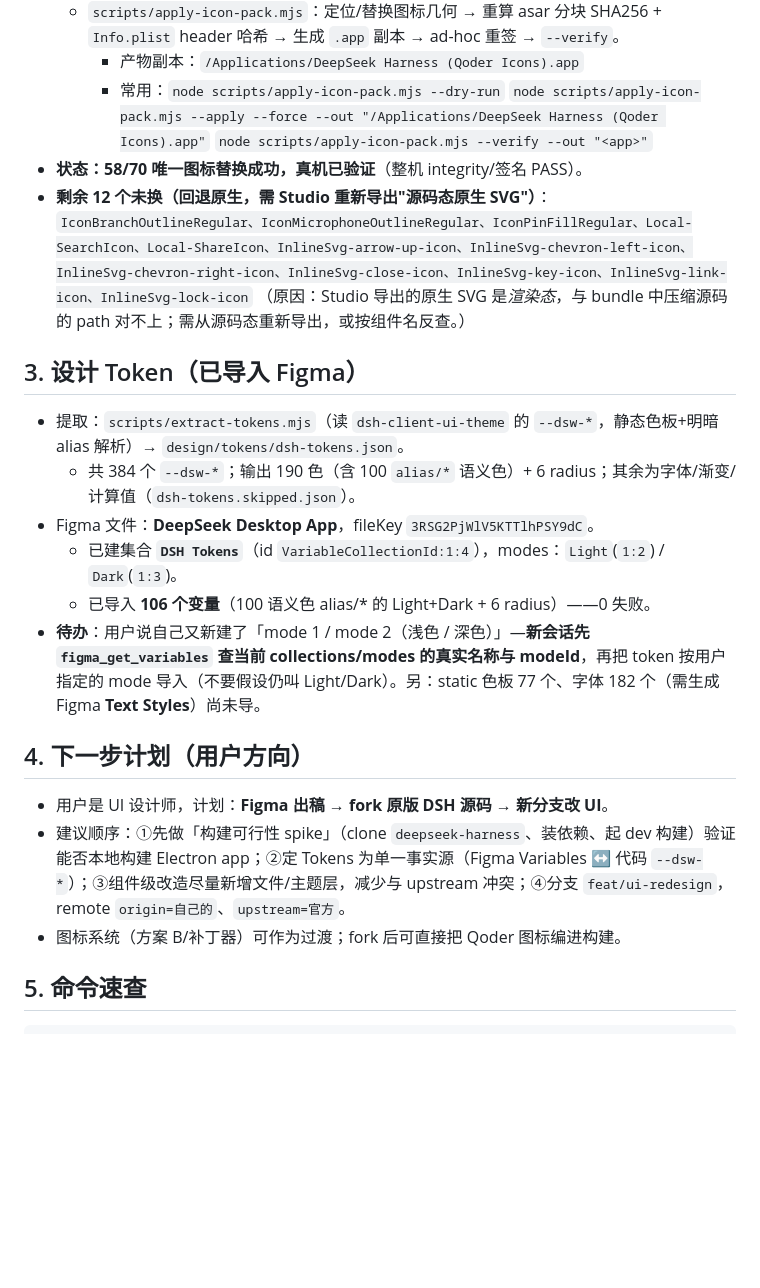
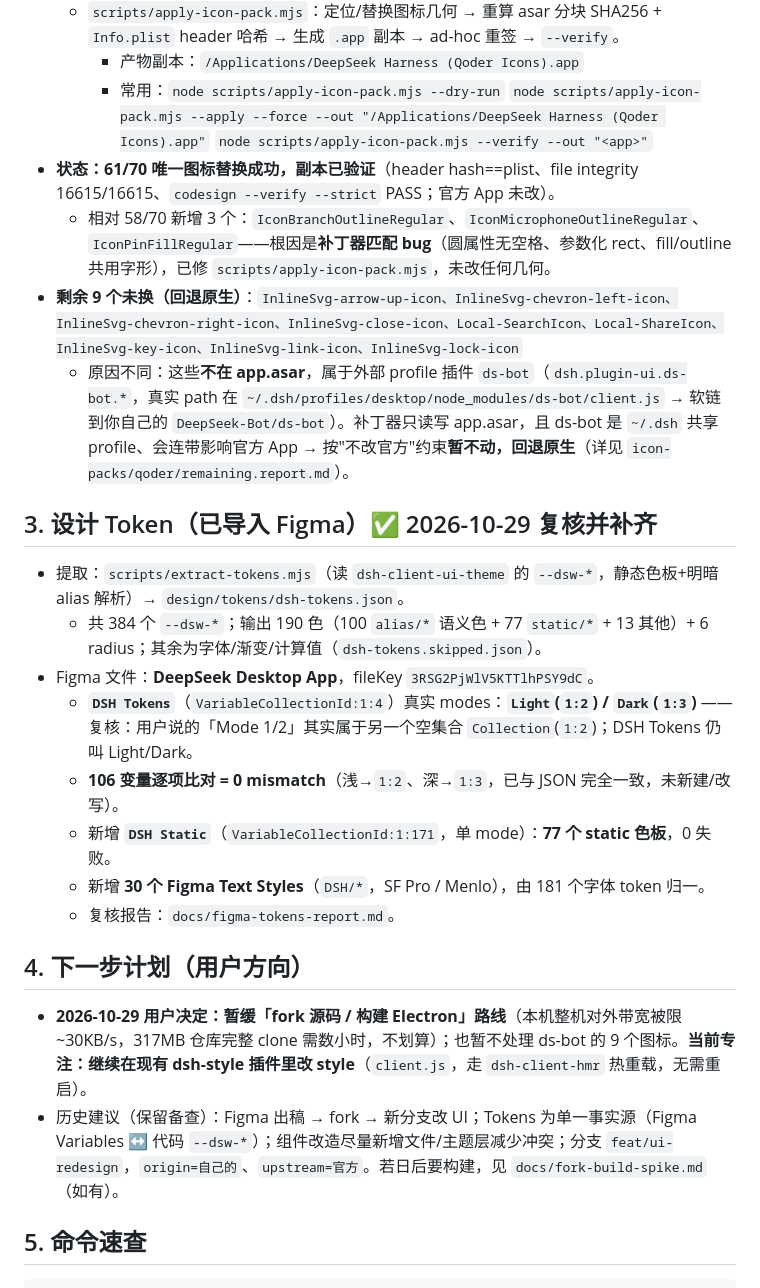
Before and after one commit to KouriVar/DeepSeek-Harness-Style, a Markdown page: docs/STATUS.md, the part around the change. Rendered like a GitHub page; blank space fills up the shorter version.

Commit message:
docs(tokens): verify DSH Tokens modes (Light/Dark) 0-diff; add DSH Static 77 + 30 Text Styles; update STATUS

````diff
--- a/docs/STATUS.md
+++ b/docs/STATUS.md
@@ -30,23 +30,24 @@
     - 常用：`node scripts/apply-icon-pack.mjs --dry-run`
       `node scripts/apply-icon-pack.mjs --apply --force --out "/Applications/DeepSeek Harness (Qoder Icons).app"`
       `node scripts/apply-icon-pack.mjs --verify --out "<app>"`
-- **状态：58/70 唯一图标替换成功，真机已验证**（整机 integrity/签名 PASS）。
-- **剩余 12 个未换（回退原生，需 Studio 重新导出"源码态原生 SVG"）**：
-  `IconBranchOutlineRegular、IconMicrophoneOutlineRegular、IconPinFillRegular、Local-SearchIcon、Local-ShareIcon、InlineSvg-arrow-up-icon、InlineSvg-chevron-left-icon、InlineSvg-chevron-right-icon、InlineSvg-close-icon、InlineSvg-key-icon、InlineSvg-link-icon、InlineSvg-lock-icon`
-  （原因：Studio 导出的原生 SVG 是*渲染态*，与 bundle 中压缩源码的 path 对不上；需从源码态重新导出，或按组件名反查。）
+- **状态：61/70 唯一图标替换成功，副本已验证**（header hash==plist、file integrity 16615/16615、`codesign --verify --strict` PASS；官方 App 未改）。
+  - 相对 58/70 新增 3 个：`IconBranchOutlineRegular`、`IconMicrophoneOutlineRegular`、`IconPinFillRegular`——根因是**补丁器匹配 bug**（圆属性无空格、参数化 rect、fill/outline 共用字形），已修 `scripts/apply-icon-pack.mjs`，未改任何几何。
+- **剩余 9 个未换（回退原生）**：`InlineSvg-arrow-up-icon、InlineSvg-chevron-left-icon、InlineSvg-chevron-right-icon、InlineSvg-close-icon、Local-SearchIcon、Local-ShareIcon、InlineSvg-key-icon、InlineSvg-link-icon、InlineSvg-lock-icon`
+  - 原因不同：这些**不在 app.asar**，属于外部 profile 插件 `ds-bot`（`dsh.plugin-ui.ds-bot.*`，真实 path 在 `~/.dsh/profiles/desktop/node_modules/ds-bot/client.js` → 软链到你自己的 `DeepSeek-Bot/ds-bot`）。补丁器只读写 app.asar，且 ds-bot 是 `~/.dsh` 共享 profile、会连带影响官方 App → 按"不改官方"约束**暂不动，回退原生**（详见 `icon-packs/qoder/remaining.report.md`）。
 
-## 3. 设计 Token（已导入 Figma）
+## 3. 设计 Token（已导入 Figma）✅ 2026-10-29 复核并补齐
 - 提取：`scripts/extract-tokens.mjs`（读 `dsh-client-ui-theme` 的 `--dsw-*`，静态色板+明暗 alias 解析）→ `design/tokens/dsh-tokens.json`。
-  - 共 384 个 `--dsw-*`；输出 190 色（含 100 `alias/*` 语义色）+ 6 radius；其余为字体/渐变/计算值（`dsh-tokens.skipped.json`）。
+  - 共 384 个 `--dsw-*`；输出 190 色（100 `alias/*` 语义色 + 77 `static/*` + 13 其他）+ 6 radius；其余为字体/渐变/计算值（`dsh-tokens.skipped.json`）。
 - Figma 文件：**DeepSeek Desktop App**，fileKey `3RSG2PjWlV5KTTlhPSY9dC`。
-  - 已建集合 **`DSH Tokens`**（id `VariableCollectionId:1:4`），modes：`Light`(`1:2`) / `Dark`(`1:3`)。
-  - 已导入 **106 个变量**（100 语义色 alias/* 的 Light+Dark + 6 radius）——0 失败。
-- **待办**：用户说自己又新建了「mode 1 / mode 2（浅色 / 深色）」—**新会话先 `figma_get_variables` 查当前 collections/modes 的真实名称与 modeId**，再把 token 按用户指定的 mode 导入（不要假设仍叫 Light/Dark）。另：static 色板 77 个、字体 182 个（需生成 Figma **Text Styles**）尚未导。
+  - **`DSH Tokens`**（`VariableCollectionId:1:4`）真实 modes：**`Light`(`1:2`) / `Dark`(`1:3`)** —— 复核：用户说的「Mode 1/2」其实属于另一个空集合 `Collection`(`1:2`)；DSH Tokens 仍叫 Light/Dark。
+  - **106 变量逐项比对 = 0 mismatch**（浅→`1:2`、深→`1:3`，已与 JSON 完全一致，未新建/改写）。
+  - 新增 **`DSH Static`**（`VariableCollectionId:1:171`，单 mode）：**77 个 static 色板**，0 失败。
+  - 新增 **30 个 Figma Text Styles**（`DSH/*`，SF Pro / Menlo），由 181 个字体 token 归一。
+  - 复核报告：`docs/figma-tokens-report.md`。
 
 ## 4. 下一步计划（用户方向）
-- 用户是 UI 设计师，计划：**Figma 出稿 → fork 原版 DSH 源码 → 新分支改 UI**。
-- 建议顺序：①先做「构建可行性 spike」（clone `deepseek-harness`、装依赖、起 dev 构建）验证能否本地构建 Electron app；②定 Tokens 为单一事实源（Figma Variables ↔ 代码 `--dsw-*`）；③组件级改造尽量新增文件/主题层，减少与 upstream 冲突；④分支 `feat/ui-redesign`，remote `origin=自己的`、`upstream=官方`。
-- 图标系统（方案 B/补丁器）可作为过渡；fork 后可直接把 Qoder 图标编进构建。
+- **2026-10-29 用户决定：暂缓「fork 源码 / 构建 Electron」路线**（本机整机对外带宽被限 ~30KB/s，317MB 仓库完整 clone 需数小时，不划算）；也暂不处理 ds-bot 的 9 个图标。**当前专注：继续在现有 dsh-style 插件里改 style**（`client.js`，走 `dsh-client-hmr` 热重载，无需重启）。
+- 历史建议（保留备查）：Figma 出稿 → fork → 新分支改 UI；Tokens 为单一事实源（Figma Variables ↔ 代码 `--dsw-*`）；组件改造尽量新增文件/主题层减少冲突；分支 `feat/ui-redesign`，`origin=自己的`、`upstream=官方`。若日后要构建，见 `docs/fork-build-spike.md`（如有）。
 
 ## 5. 命令速查
 ```sh
````
Also changed, not shown: docs/figma-tokens-report.md (added, +62 -0 lines).
